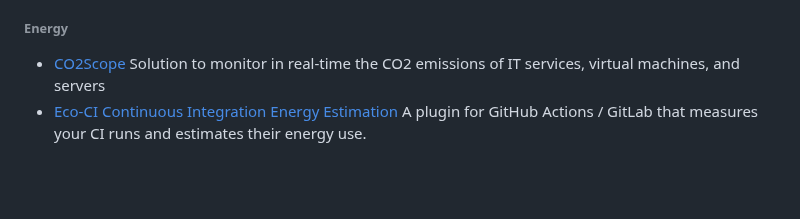
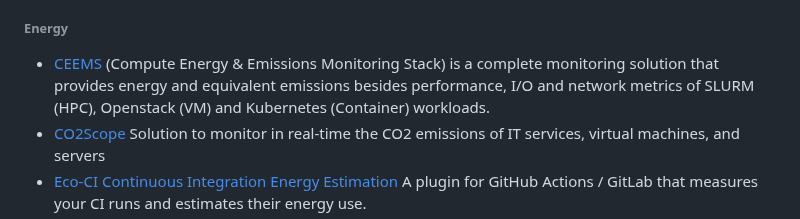
Before and after one commit to Green-Software-Foundation/awesome-green-software, a Markdown page: readme.md, the part around the change. Rendered like a GitHub page; blank space fills up the shorter version.

Commit message:
Add CEEMS to the list of energy based tools
Signed-off-by: Mahendra Paipuri <mahendra.paipuri@gmail.com>

```diff
--- a/readme.md
+++ b/readme.md
@@ -148,6 +148,7 @@ The Green Software Foundation Directory is designed to help developers, organiza
 
 ###### Energy
 
+- [CEEMS](https://ceems-dev.github.io/ceems/) (Compute Energy & Emissions Monitoring Stack) is a complete monitoring solution that provides energy and equivalent emissions besides performance, I/O and network metrics of SLURM (HPC), Openstack (VM) and Kubernetes (Container) workloads.
 - [CO2Scope](https://www.easyvirt.com/en/co2scope-reduce-the-carbon-footprint-of-it-services/) Solution to monitor in real-time the CO2 emissions of IT services, virtual machines, and servers
 - [Eco-CI Continuous Integration Energy Estimation](https://github.com/green-coding-berlin/eco-ci-energy-estimation) A plugin for GitHub Actions / GitLab that measures your CI runs and estimates their energy use.
 - [Kepler](https://github.com/sustainable-computing-io/kepler) (Kubernetes-based Efficient Power Level Exporter) uses eBPF to probe energy-related system stats and exports as Prometheus metrics
```
